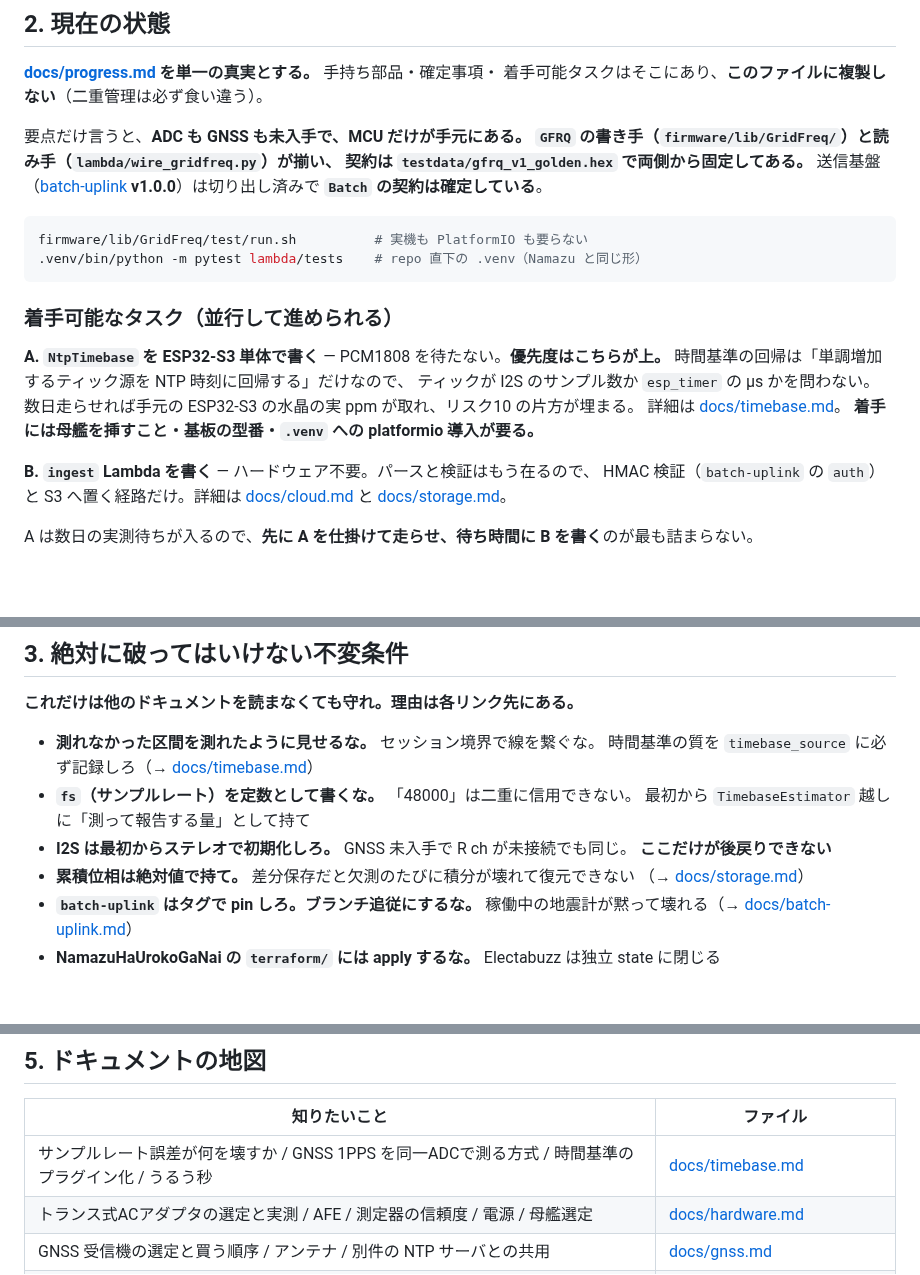
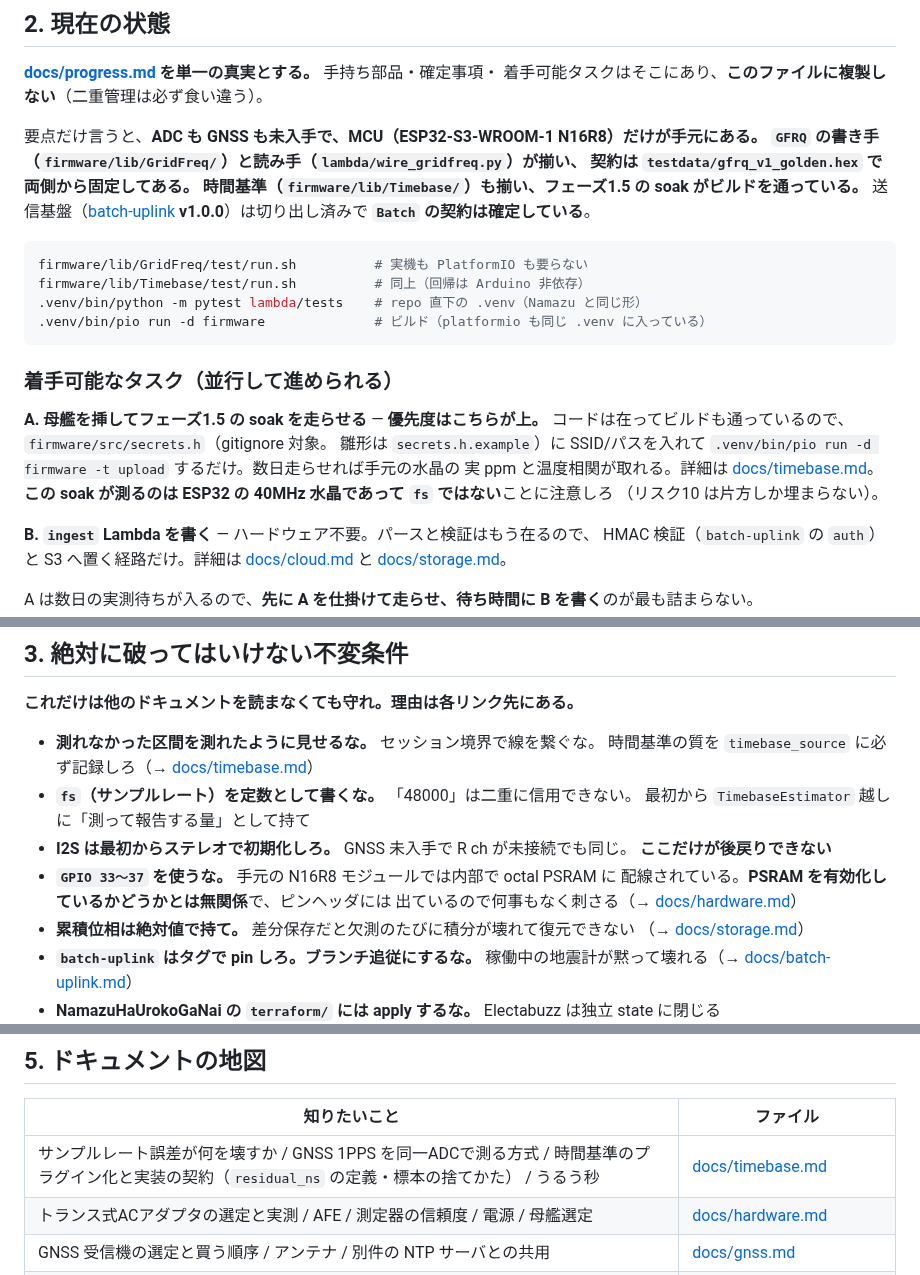
Before and after one commit to nna774/Electabuzz, a Markdown page: CLAUDE.md, 3 parts joined by grey strips. GitHub-like rendering; blank space fills up the shorter version.

````diff
--- a/CLAUDE.md
+++ b/CLAUDE.md
@@ -24,25 +24,29 @@
 **[docs/progress.md](docs/progress.md) を単一の真実とする。** 手持ち部品・確定事項・
 着手可能タスクはそこにあり、**このファイルに複製しない**（二重管理は必ず食い違う）。
 
-要点だけ言うと、**ADC も GNSS も未入手で、MCU だけが手元にある。**
+要点だけ言うと、**ADC も GNSS も未入手で、MCU（ESP32-S3-WROOM-1 N16R8）だけが手元にある。**
 **`GFRQ` の書き手（`firmware/lib/GridFreq/`）と読み手（`lambda/wire_gridfreq.py`）が揃い、
-契約は `testdata/gfrq_v1_golden.hex` で両側から固定してある。** 送信基盤
-（[batch-uplink](https://github.com/nna774/batch-uplink) **v1.0.0**）は切り出し済みで
+契約は `testdata/gfrq_v1_golden.hex` で両側から固定してある。**
+**時間基準（`firmware/lib/Timebase/`）も揃い、フェーズ1.5 の soak がビルドを通っている。**
+送信基盤（[batch-uplink](https://github.com/nna774/batch-uplink) **v1.0.0**）は切り出し済みで
 **`Batch` の契約は確定している**。
 
 ```sh
 firmware/lib/GridFreq/test/run.sh          # 実機も PlatformIO も要らない
+firmware/lib/Timebase/test/run.sh          # 同上（回帰は Arduino 非依存）
 .venv/bin/python -m pytest lambda/tests    # repo 直下の .venv（Namazu と同じ形）
+.venv/bin/pio run -d firmware              # ビルド（platformio も同じ .venv に入っている）
 ```
 
 ### 着手可能なタスク（並行して進められる）
 
-**A. `NtpTimebase` を ESP32-S3 単体で書く** — PCM1808 を待たない。**優先度はこちらが上。**
-時間基準の回帰は「単調増加するティック源を NTP 時刻に回帰する」だけなので、
-ティックが I2S のサンプル数か `esp_timer` の µs かを問わない。
-数日走らせれば手元の ESP32-S3 の水晶の実 ppm が取れ、リスク10 の片方が埋まる。
-詳細は [docs/timebase.md](docs/timebase.md)。
-**着手には母艦を挿すこと・基板の型番・`.venv` への platformio 導入が要る。**
+**A. 母艦を挿してフェーズ1.5 の soak を走らせる** — **優先度はこちらが上。**
+コードは在ってビルドも通っているので、`firmware/src/secrets.h`（gitignore 対象。
+雛形は `secrets.h.example`）に SSID/パスを入れて
+`.venv/bin/pio run -d firmware -t upload` するだけ。数日走らせれば手元の水晶の
+実 ppm と温度相関が取れる。詳細は [docs/timebase.md](docs/timebase.md)。
+**この soak が測るのは ESP32 の 40MHz 水晶であって `fs` ではない**ことに注意しろ
+（リスク10 は片方しか埋まらない）。
 
 **B. `ingest` Lambda を書く** — ハードウェア不要。パースと検証はもう在るので、
 HMAC 検証（`batch-uplink` の `auth`）と S3 へ置く経路だけ。詳細は
@@ -60,6 +64,9 @@ A は数日の実測待ちが入るので、**先に A を仕掛けて走らせ
   最初から `TimebaseEstimator` 越しに「測って報告する量」として持て
 - **I2S は最初からステレオで初期化しろ。** GNSS 未入手で R ch が未接続でも同じ。
   **ここだけが後戻りできない**
+- **`GPIO 33〜37` を使うな。** 手元の N16R8 モジュールでは内部で octal PSRAM に
+  配線されている。**PSRAM を有効化しているかどうかとは無関係**で、ピンヘッダには
+  出ているので何事もなく刺さる（→ [docs/hardware.md](docs/hardware.md)）
 - **累積位相は絶対値で持て。** 差分保存だと欠測のたびに積分が壊れて復元できない
   （→ [docs/storage.md](docs/storage.md)）
 - **`batch-uplink` はタグで pin しろ。ブランチ追従にするな。**
@@ -87,7 +94,7 @@ A は数日の実測待ちが入るので、**先に A を仕掛けて走らせ
 
 | 知りたいこと | ファイル |
 |---|---|
-| サンプルレート誤差が何を壊すか / GNSS 1PPS を同一ADCで測る方式 / 時間基準のプラグイン化 / うるう秒 | [docs/timebase.md](docs/timebase.md) |
+| サンプルレート誤差が何を壊すか / GNSS 1PPS を同一ADCで測る方式 / 時間基準のプラグイン化と実装の契約（`residual_ns` の定義・標本の捨てかた） / うるう秒 | [docs/timebase.md](docs/timebase.md) |
 | トランス式ACアダプタの選定と実測 / AFE / 測定器の信頼度 / 電源 / 母艦選定 | [docs/hardware.md](docs/hardware.md) |
 | GNSS 受信機の選定と買う順序 / アンテナ / 別件の NTP サーバとの共用 | [docs/gnss.md](docs/gnss.md) |
 | 単一ビンDFT(Goertzel)を採る理由 / ゼロクロス検出を採らない理由 | [docs/signal-processing.md](docs/signal-processing.md) |
````
Also changed, not shown: docs/log/2026-08-04-ntp-timebase.md (added, +95 -0 lines), docs/progress.md (+10 -7 lines).
